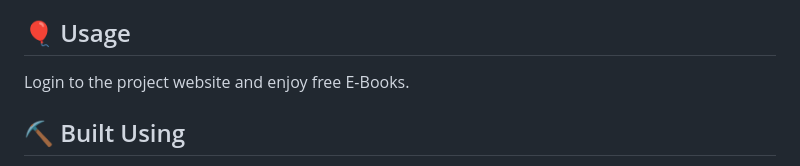
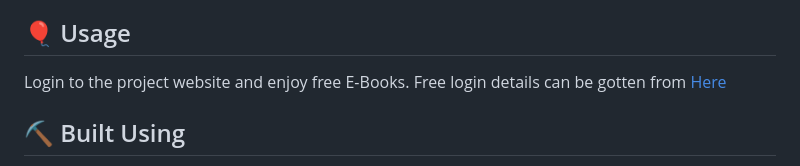
Before and after one commit to Collinsoden22/E-Bookshelf, a Markdown page: README.md, the part around the change. GitHub-like rendering.

```diff
--- a/README.md
+++ b/README.md
@@ -63,7 +63,7 @@ to look good.
 
 ## 🎈 Usage <a name="usage"></a>
 
-Login to the project website and enjoy free E-Books.
+Login to the project website and enjoy free E-Books. Free login details can be gotten from [Here](http://procodes.tech/login)
 
 
 ## ⛏️ Built Using <a name = "built_using"></a>
```
